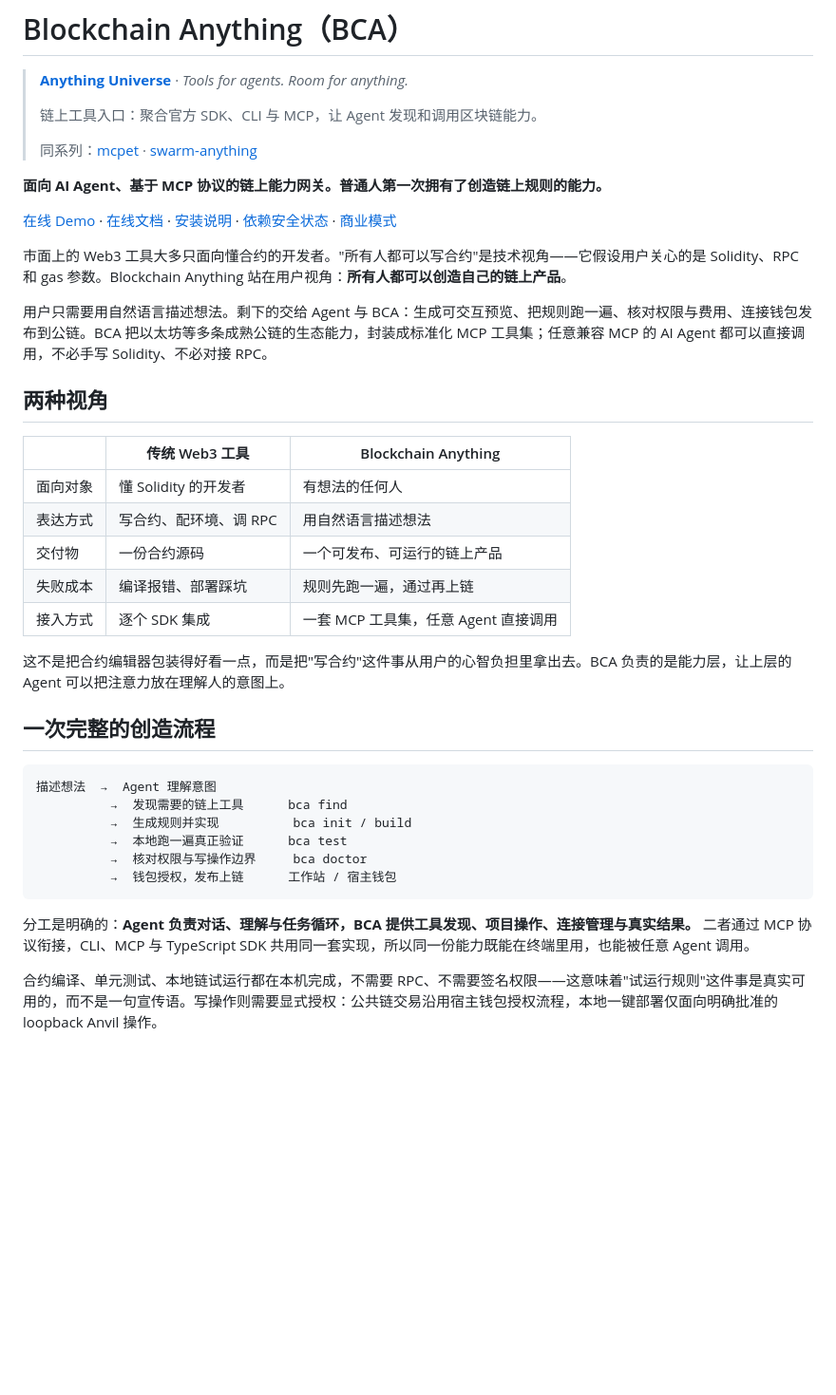
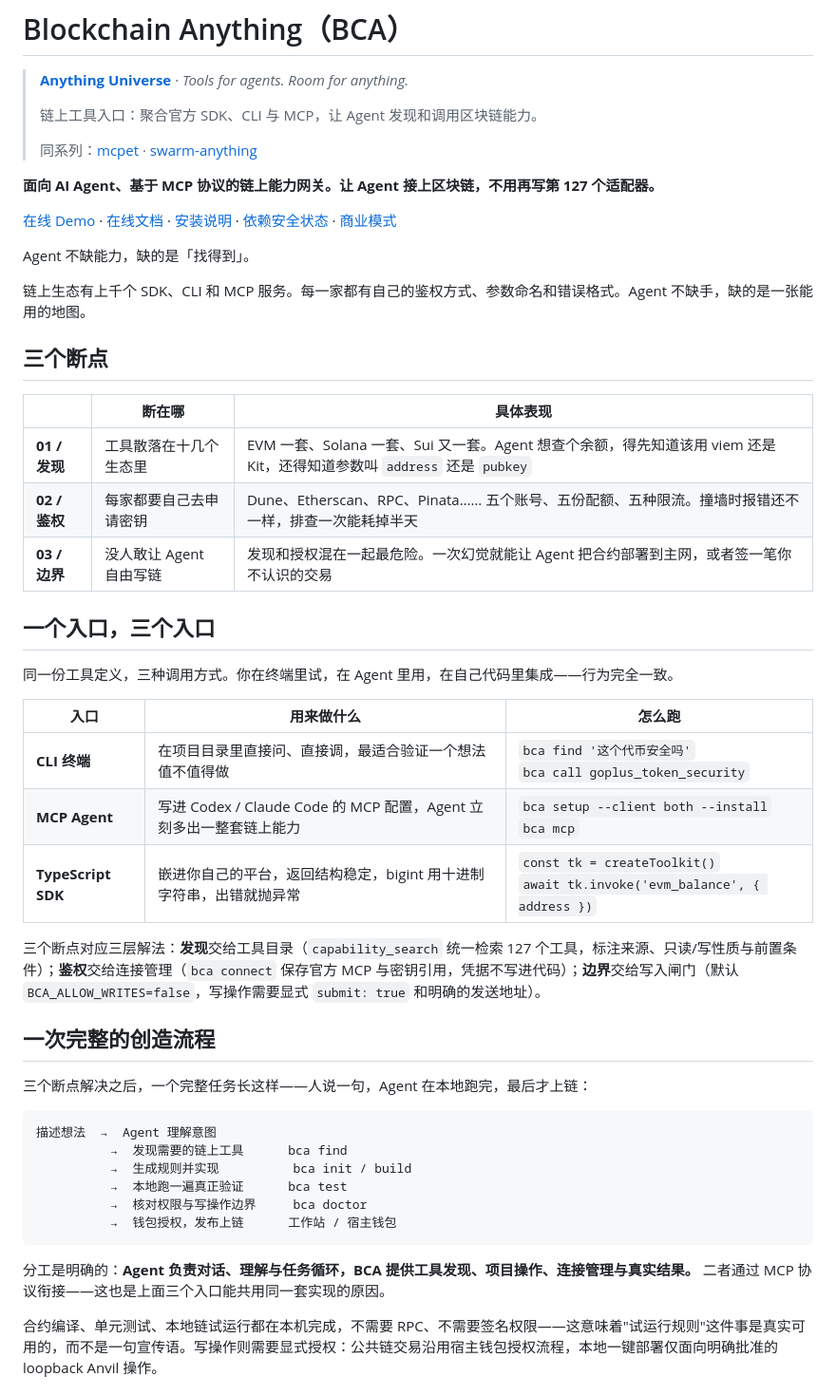
Before and after one commit to songconmaisaix31-design/blockchain-anything, a Markdown page: README.md, the part around the change. Shown at 95% size. Drawn GitHub-style; blank space fills up the shorter version.

Commit message:
docs(readme): 开头叙事对齐体验站，改为三个断点与一个入口
把「普通人创造链上产品」的用户视角开头替换为「Agent 不缺能力，缺的是找得到」：新增 01 发现 / 02 鉴权 / 03 边界 三个断点表，以及 CLI / MCP / SDK 三个入口共用一套实现的对照表，并说明三个断点对应的三层解法（工具目录、连接管理、写入闸门）。副标题同步为「让 Agent 接上区块链，不用再写第 127 个适配器」。

````diff
--- a/README.md
+++ b/README.md
@@ -6,27 +6,37 @@
 >
 > 同系列：[mcpet](https://github.com/songconmaisaix31-design/mcpet) · [swarm-anything](https://github.com/songconmaisaix31-design/swarm-anything)
 
-**面向 AI Agent、基于 MCP 协议的链上能力网关。普通人第一次拥有了创造链上规则的能力。**
+**面向 AI Agent、基于 MCP 协议的链上能力网关。让 Agent 接上区块链，不用再写第 127 个适配器。**
 
 [在线 Demo](https://songconmaisaix31-design.github.io/blockchain-anything/demo/) · [在线文档](https://songconmaisaix31-design.github.io/blockchain-anything/) · [安装说明](docs/guides/setup.md) · [依赖安全状态](docs/guides/dependency-security.md) · [商业模式](docs/BUSINESS.md)
 
-市面上的 Web3 工具大多只面向懂合约的开发者。"所有人都可以写合约"是技术视角——它假设用户关心的是 Solidity、RPC 和 gas 参数。Blockchain Anything 站在用户视角：**所有人都可以创造自己的链上产品**。
+Agent 不缺能力，缺的是「找得到」。
 
-用户只需要用自然语言描述想法。剩下的交给 Agent 与 BCA：生成可交互预览、把规则跑一遍、核对权限与费用、连接钱包发布到公链。BCA 把以太坊等多条成熟公链的生态能力，封装成标准化 MCP 工具集；任意兼容 MCP 的 AI Agent 都可以直接调用，不必手写 Solidity、不必对接 RPC。
+链上生态有上千个 SDK、CLI 和 MCP 服务。每一家都有自己的鉴权方式、参数命名和错误格式。Agent 不缺手，缺的是一张能用的地图。
 
-## 两种视角
+## 三个断点
 
-| | 传统 Web3 工具 | Blockchain Anything |
+| | 断在哪 | 具体表现 |
 | --- | --- | --- |
-| 面向对象 | 懂 Solidity 的开发者 | 有想法的任何人 |
-| 表达方式 | 写合约、配环境、调 RPC | 用自然语言描述想法 |
-| 交付物 | 一份合约源码 | 一个可发布、可运行的链上产品 |
-| 失败成本 | 编译报错、部署踩坑 | 规则先跑一遍，通过再上链 |
-| 接入方式 | 逐个 SDK 集成 | 一套 MCP 工具集，任意 Agent 直接调用 |
+| **01 / 发现** | 工具散落在十几个生态里 | EVM 一套、Solana 一套、Sui 又一套。Agent 想查个余额，得先知道该用 viem 还是 Kit，还得知道参数叫 `address` 还是 `pubkey` |
+| **02 / 鉴权** | 每家都要自己去申请密钥 | Dune、Etherscan、RPC、Pinata…… 五个账号、五份配额、五种限流。撞墙时报错还不一样，排查一次能耗掉半天 |
+| **03 / 边界** | 没人敢让 Agent 自由写链 | 发现和授权混在一起最危险。一次幻觉就能让 Agent 把合约部署到主网，或者签一笔你不认识的交易 |
 
-这不是把合约编辑器包装得好看一点，而是把"写合约"这件事从用户的心智负担里拿出去。BCA 负责的是能力层，让上层的 Agent 可以把注意力放在理解人的意图上。
+## 一个入口，三个入口
+
+同一份工具定义，三种调用方式。你在终端里试，在 Agent 里用，在自己代码里集成——行为完全一致。
+
+| 入口 | 用来做什么 | 怎么跑 |
+| --- | --- | --- |
+| **CLI 终端** | 在项目目录里直接问、直接调，最适合验证一个想法值不值得做 | `bca find '这个代币安全吗'`<br>`bca call goplus_token_security` |
+| **MCP Agent** | 写进 Codex / Claude Code 的 MCP 配置，Agent 立刻多出一整套链上能力 | `bca setup --client both --install`<br>`bca mcp` |
+| **TypeScript SDK** | 嵌进你自己的平台，返回结构稳定，bigint 用十进制字符串，出错就抛异常 | `const tk = createToolkit()`<br>`await tk.invoke('evm_balance', { address })` |
+
+三个断点对应三层解法：**发现**交给工具目录（`capability_search` 统一检索 127 个工具，标注来源、只读/写性质与前置条件）；**鉴权**交给连接管理（`bca connect` 保存官方 MCP 与密钥引用，凭据不写进代码）；**边界**交给写入闸门（默认 `BCA_ALLOW_WRITES=false`，写操作需要显式 `submit: true` 和明确的发送地址）。
 
 ## 一次完整的创造流程
+
+三个断点解决之后，一个完整任务长这样——人说一句，Agent 在本地跑完，最后才上链：
 
 ```
 描述想法  →  Agent 理解意图
@@ -37,7 +47,7 @@
           →  钱包授权，发布上链      工作站 / 宿主钱包
 ```
 
-分工是明确的：**Agent 负责对话、理解与任务循环，BCA 提供工具发现、项目操作、连接管理与真实结果。** 二者通过 MCP 协议衔接，CLI、MCP 与 TypeScript SDK 共用同一套实现，所以同一份能力既能在终端里用，也能被任意 Agent 调用。
+分工是明确的：**Agent 负责对话、理解与任务循环，BCA 提供工具发现、项目操作、连接管理与真实结果。** 二者通过 MCP 协议衔接——这也是上面三个入口能共用同一套实现的原因。
 
 合约编译、单元测试、本地链试运行都在本机完成，不需要 RPC、不需要签名权限——这意味着"试运行规则"这件事是真实可用的，而不是一句宣传语。写操作则需要显式授权：公共链交易沿用宿主钱包授权流程，本地一键部署仅面向明确批准的 loopback Anvil 操作。
 
````
